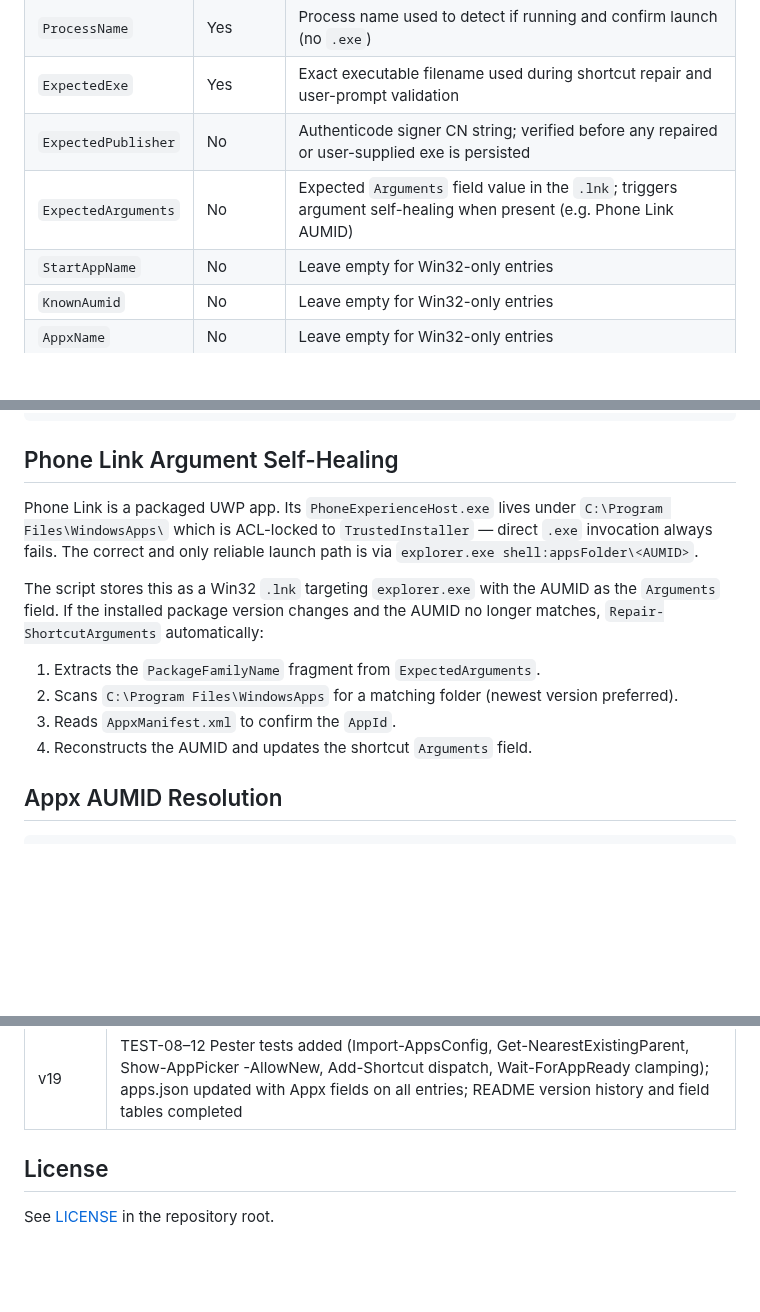
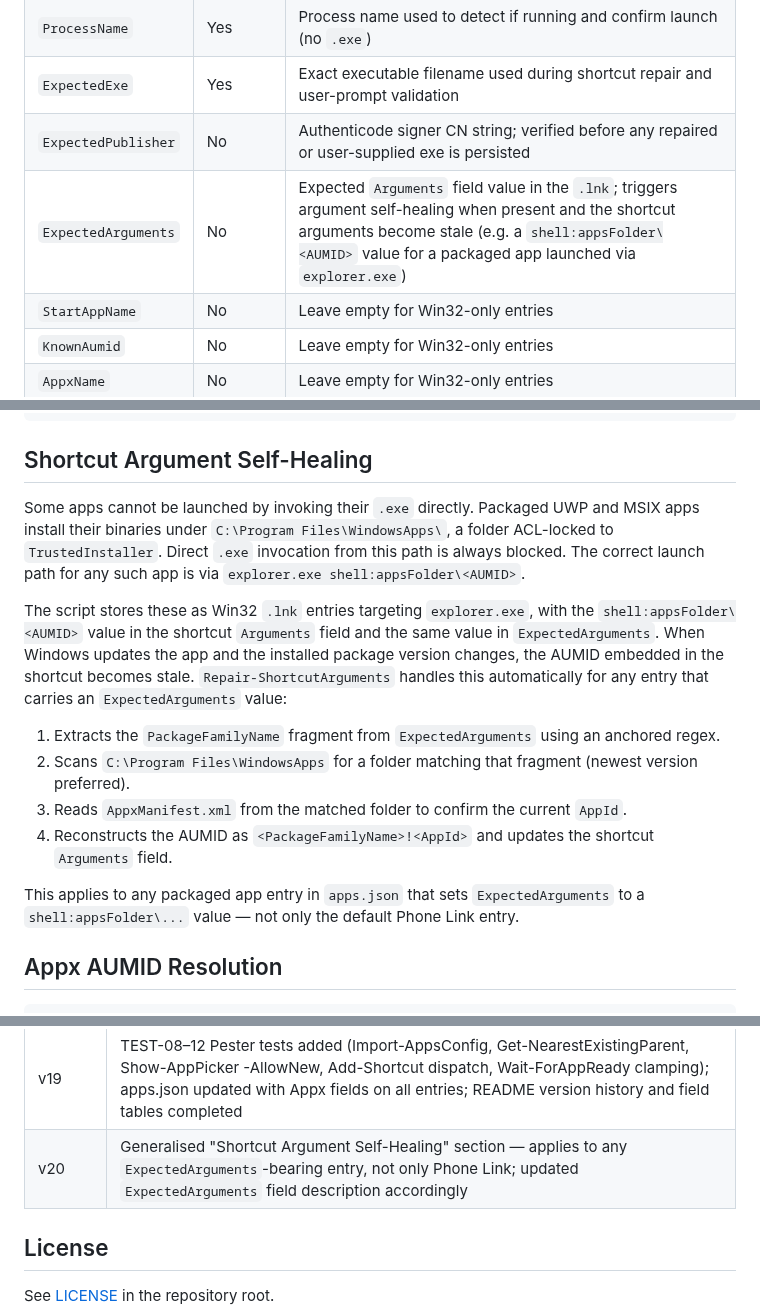
Before and after one commit to varunbiswasgit/aiacode, a Markdown page: win11-startup/README.md, 3 parts joined by grey strips. Rendered like a GitHub page; blank space fills up the shorter version.

Commit message:
docs: generalise Argument Self-Healing section (v20) — remove Phone Link specifics

````diff
--- a/win11-startup/README.md
+++ b/win11-startup/README.md
@@ -28,7 +28,7 @@ A curated Windows 11 startup launcher that sequentially starts a fixed list of p
 | `ProcessName` | Yes | Process name used to detect if running and confirm launch (no `.exe`) |
 | `ExpectedExe` | Yes | Exact executable filename used during shortcut repair and user-prompt validation |
 | `ExpectedPublisher` | No | Authenticode signer CN string; verified before any repaired or user-supplied exe is persisted |
-| `ExpectedArguments` | No | Expected `Arguments` field value in the `.lnk`; triggers argument self-healing when present (e.g. Phone Link AUMID) |
+| `ExpectedArguments` | No | Expected `Arguments` field value in the `.lnk`; triggers argument self-healing when present and the shortcut arguments become stale (e.g. a `shell:appsFolder\<AUMID>` value for a packaged app launched via `explorer.exe`) |
 | `StartAppName` | No | Leave empty for Win32-only entries |
 | `KnownAumid` | No | Leave empty for Win32-only entries |
 | `AppxName` | No | Leave empty for Win32-only entries |
@@ -85,16 +85,18 @@ A curated Windows 11 startup launcher that sequentially starts a fixed list of p
 7. Log success or timeout failure; inline failure menu on timeout
 ```
 
-## Phone Link Argument Self-Healing
+## Shortcut Argument Self-Healing
 
-Phone Link is a packaged UWP app. Its `PhoneExperienceHost.exe` lives under `C:\Program Files\WindowsApps\` which is ACL-locked to `TrustedInstaller` — direct `.exe` invocation always fails. The correct and only reliable launch path is via `explorer.exe shell:appsFolder\<AUMID>`.
+Some apps cannot be launched by invoking their `.exe` directly. Packaged UWP and MSIX apps install their binaries under `C:\Program Files\WindowsApps\`, a folder ACL-locked to `TrustedInstaller`. Direct `.exe` invocation from this path is always blocked. The correct launch path for any such app is via `explorer.exe shell:appsFolder\<AUMID>`.
 
-The script stores this as a Win32 `.lnk` targeting `explorer.exe` with the AUMID as the `Arguments` field. If the installed package version changes and the AUMID no longer matches, `Repair-ShortcutArguments` automatically:
+The script stores these as Win32 `.lnk` entries targeting `explorer.exe`, with the `shell:appsFolder\<AUMID>` value in the shortcut `Arguments` field and the same value in `ExpectedArguments`. When Windows updates the app and the installed package version changes, the AUMID embedded in the shortcut becomes stale. `Repair-ShortcutArguments` handles this automatically for any entry that carries an `ExpectedArguments` value:
 
-1. Extracts the `PackageFamilyName` fragment from `ExpectedArguments`.
-2. Scans `C:\Program Files\WindowsApps` for a matching folder (newest version preferred).
-3. Reads `AppxManifest.xml` to confirm the `AppId`.
-4. Reconstructs the AUMID and updates the shortcut `Arguments` field.
+1. Extracts the `PackageFamilyName` fragment from `ExpectedArguments` using an anchored regex.
+2. Scans `C:\Program Files\WindowsApps` for a folder matching that fragment (newest version preferred).
+3. Reads `AppxManifest.xml` from the matched folder to confirm the current `AppId`.
+4. Reconstructs the AUMID as `<PackageFamilyName>!<AppId>` and updates the shortcut `Arguments` field.
+
+This applies to any packaged app entry in `apps.json` that sets `ExpectedArguments` to a `shell:appsFolder\...` value — not only the default Phone Link entry.
 
 ## Appx AUMID Resolution
 
@@ -195,6 +197,7 @@ To run automatically at login, add a shortcut to this script in the Windows Star
 | v17 | Externalised `$script:apps` to `apps.json` (`Import-AppsConfig` / `Export-AppsConfig`); Add and Delete menu flows persist changes automatically |
 | v18 | FIX-01: Add-menu Appx support (`StartAppName`, `KnownAumid`, `AppxName` collected and persisted); FIX-02: `Show-AppPicker -AllowNew` with `__NEW__` sentinel; FIX-03: `Wait-ForAppReady` phase-1 clamping fixes phase-2 timeout math |
 | v19 | TEST-08–12 Pester tests added (Import-AppsConfig, Get-NearestExistingParent, Show-AppPicker -AllowNew, Add-Shortcut dispatch, Wait-ForAppReady clamping); apps.json updated with Appx fields on all entries; README version history and field tables completed |
+| v20 | Generalised "Shortcut Argument Self-Healing" section — applies to any `ExpectedArguments`-bearing entry, not only Phone Link; updated `ExpectedArguments` field description accordingly |
 
 ## License
 
````
